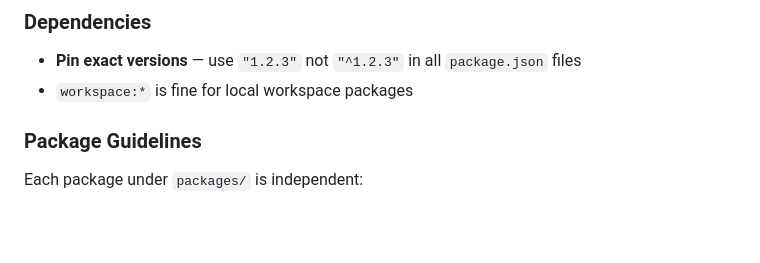
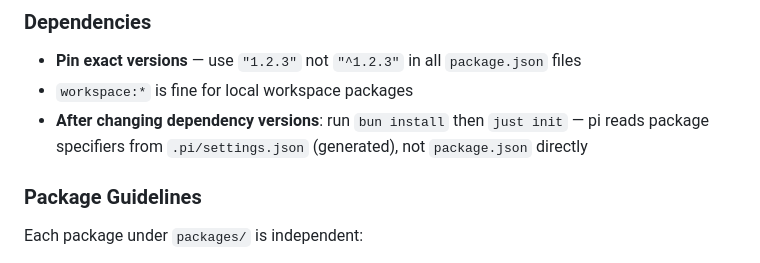
Before and after one commit to oddship/bosun, a Markdown page: AGENTS.md, the part around the change. Rendered like a GitHub page; blank space fills up the shorter version.

Commit message:
docs: add note about running just init after dep changes
Pi reads package specifiers from .pi/settings.json (generated by
just init), not package.json directly. Without re-running init,
new agent windows will load stale versions.

```diff
--- a/AGENTS.md
+++ b/AGENTS.md
@@ -49,6 +49,7 @@ Tests use `bun:test`. Each package has its own `tests/` directory.
 
 - **Pin exact versions** — use `"1.2.3"` not `"^1.2.3"` in all `package.json` files
 - `workspace:*` is fine for local workspace packages
+- **After changing dependency versions**: run `bun install` then `just init` — pi reads package specifiers from `.pi/settings.json` (generated), not `package.json` directly
 
 ### Package Guidelines
 
```
